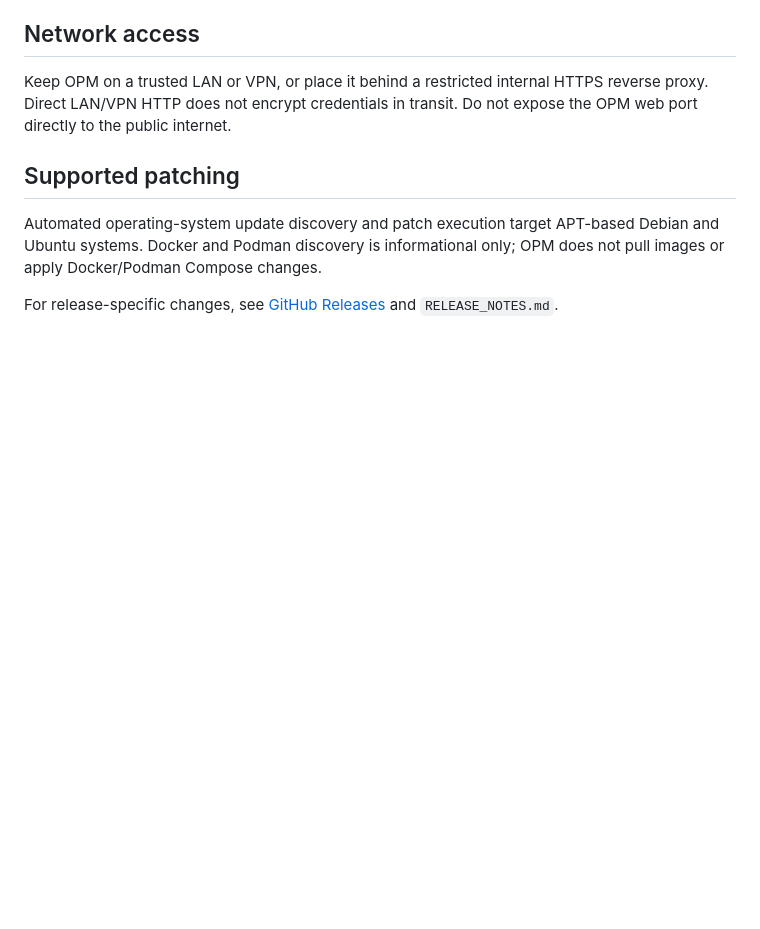
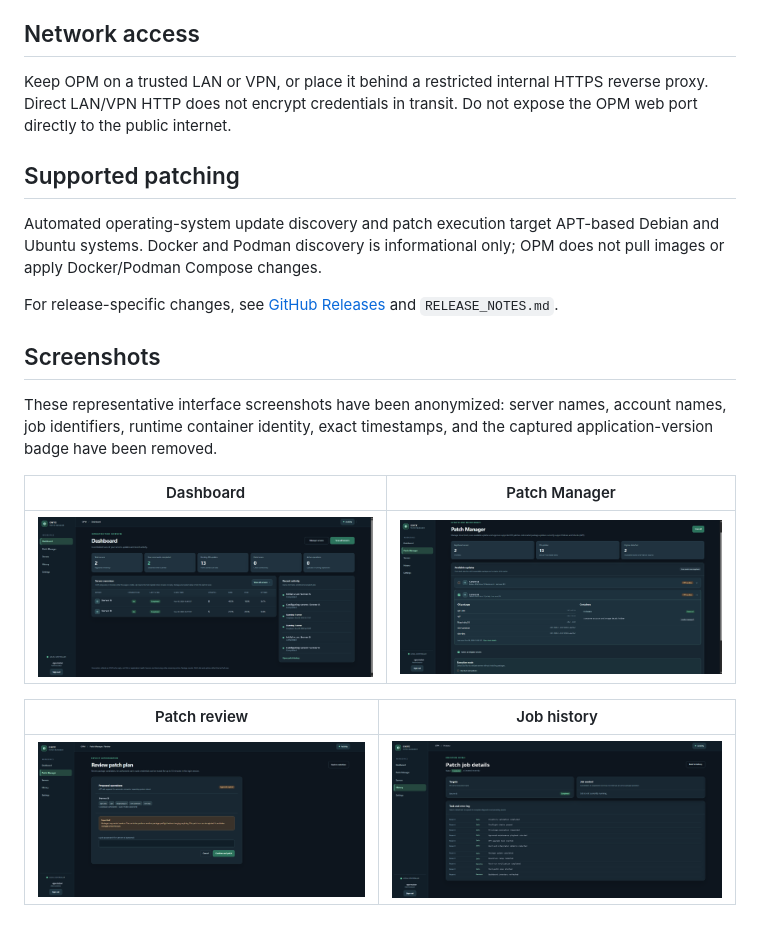
Before and after one commit to dnurse/onyx-patch-manager, a Markdown page: README.md, the part around the change. Rendered like a GitHub page; pictures changed too: docs/screenshots/dashboard.png (added), docs/screenshots/patch-history.png (added), docs/screenshots/patch-manager.png (added); blank space fills up the shorter version.

Commit message:
Add anonymized product screenshots

```diff
--- a/README.md
+++ b/README.md
@@ -37,3 +37,15 @@ Keep OPM on a trusted LAN or VPN, or place it behind a restricted internal HTTPS
 Automated operating-system update discovery and patch execution target APT-based Debian and Ubuntu systems. Docker and Podman discovery is informational only; OPM does not pull images or apply Docker/Podman Compose changes.
 
 For release-specific changes, see [GitHub Releases](https://github.com/dnurse/onyx-patch-manager/releases) and `RELEASE_NOTES.md`.
+
+## Screenshots
+
+These representative interface screenshots have been anonymized: server names, account names, job identifiers, runtime container identity, exact timestamps, and the captured application-version badge have been removed.
+
+| Dashboard | Patch Manager |
+|---|---|
+| ![OPM dashboard overview](docs/screenshots/dashboard.png) | ![OPM patch manager server and update view](docs/screenshots/patch-manager.png) |
+
+| Patch review | Job history |
+|---|---|
+| ![OPM patch plan review](docs/screenshots/patch-review.png) | ![OPM patch job history](docs/screenshots/patch-history.png) |
```
